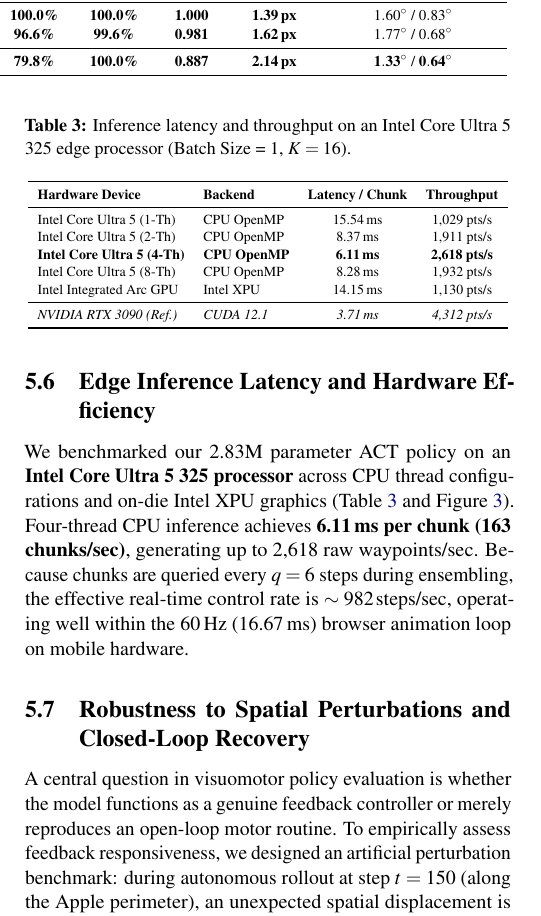
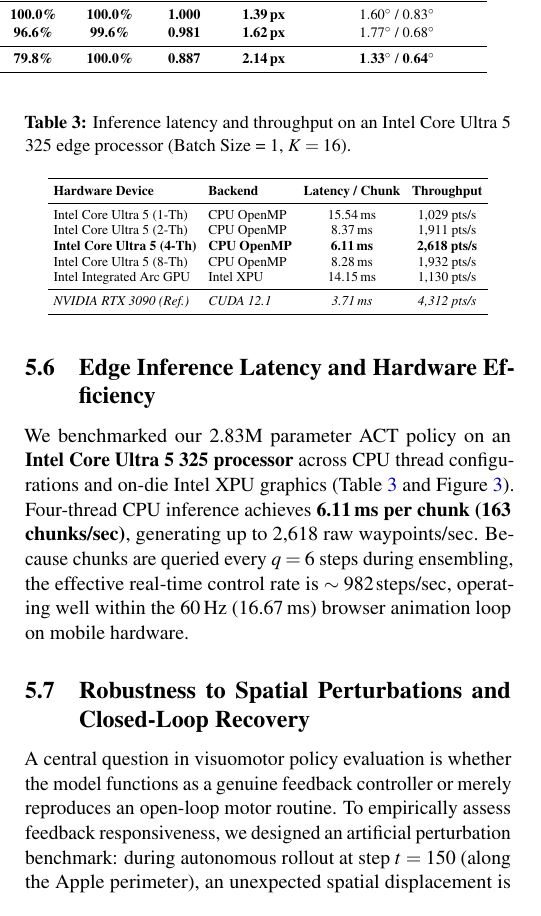
Before and after one commit to 5Color/drawing-vla, a LaTeX paper (paper/main.tex): part of one column of page 5 of 7, cut so that both start at the same text. Compiled offline with pdfLaTeX.

Commit message:
fix(paper): resolve Table 3 overflow and refine Section 5.7 page layout

```diff
--- a/paper/main.tex
+++ b/paper/main.tex
@@ -223,8 +223,10 @@ As reported in Table~\ref{tab:multiclass_dual} and Figure~\ref{fig:rollout}(d),
   \centering
   \caption{Inference latency and throughput on an Intel Core Ultra 5 325 edge processor (Batch Size = 1, $K=16$).}
   \label{tab:edge}
-  \small
-  \resizebox{\columnwidth}{!}{
+  \footnotesize
+  \renewcommand{\arraystretch}{0.95}
+  \setlength{\tabcolsep}{3.5pt}
+  \resizebox{0.92\columnwidth}{!}{
   \begin{tabular}{llcc}
     \toprule
     \textbf{Hardware Device} & \textbf{Backend} & \textbf{Latency / Chunk} & \textbf{Throughput} \\
```
Also changed, not shown: Drawing_VLA.pdf, docs/Drawing_VLA.pdf, paper/main.tex (6 more changed lines), 1 other file.
